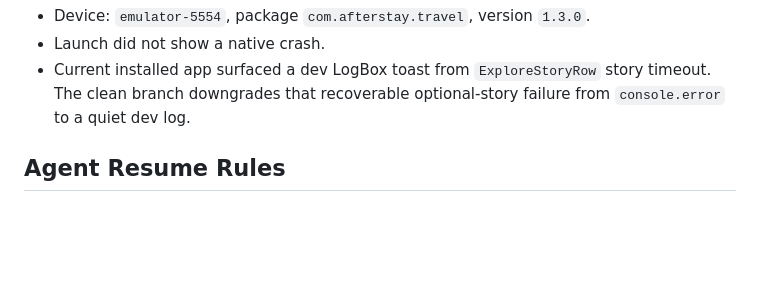
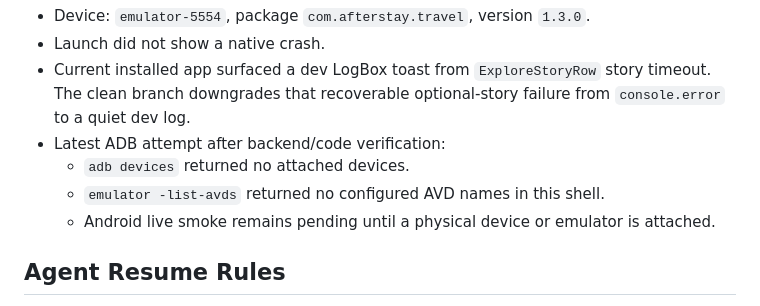
Before and after one commit to peterkgumapac-dotcom/afterstay-travel, a Markdown page: docs/cleanup/2026-05-03-reconciliation-ledger.md, the part around the change. GitHub-like rendering; blank space fills up the shorter version.

Commit message:
Record pending Android smoke gate

```diff
--- a/docs/cleanup/2026-05-03-reconciliation-ledger.md
+++ b/docs/cleanup/2026-05-03-reconciliation-ledger.md
@@ -226,6 +226,10 @@ ADB snapshot:
 - Device: `emulator-5554`, package `com.afterstay.travel`, version `1.3.0`.
 - Launch did not show a native crash.
 - Current installed app surfaced a dev LogBox toast from `ExploreStoryRow` story timeout. The clean branch downgrades that recoverable optional-story failure from `console.error` to a quiet dev log.
+- Latest ADB attempt after backend/code verification:
+  - `adb devices` returned no attached devices.
+  - `emulator -list-avds` returned no configured AVD names in this shell.
+  - Android live smoke remains pending until a physical device or emulator is attached.
 
 ## Agent Resume Rules
 
```
